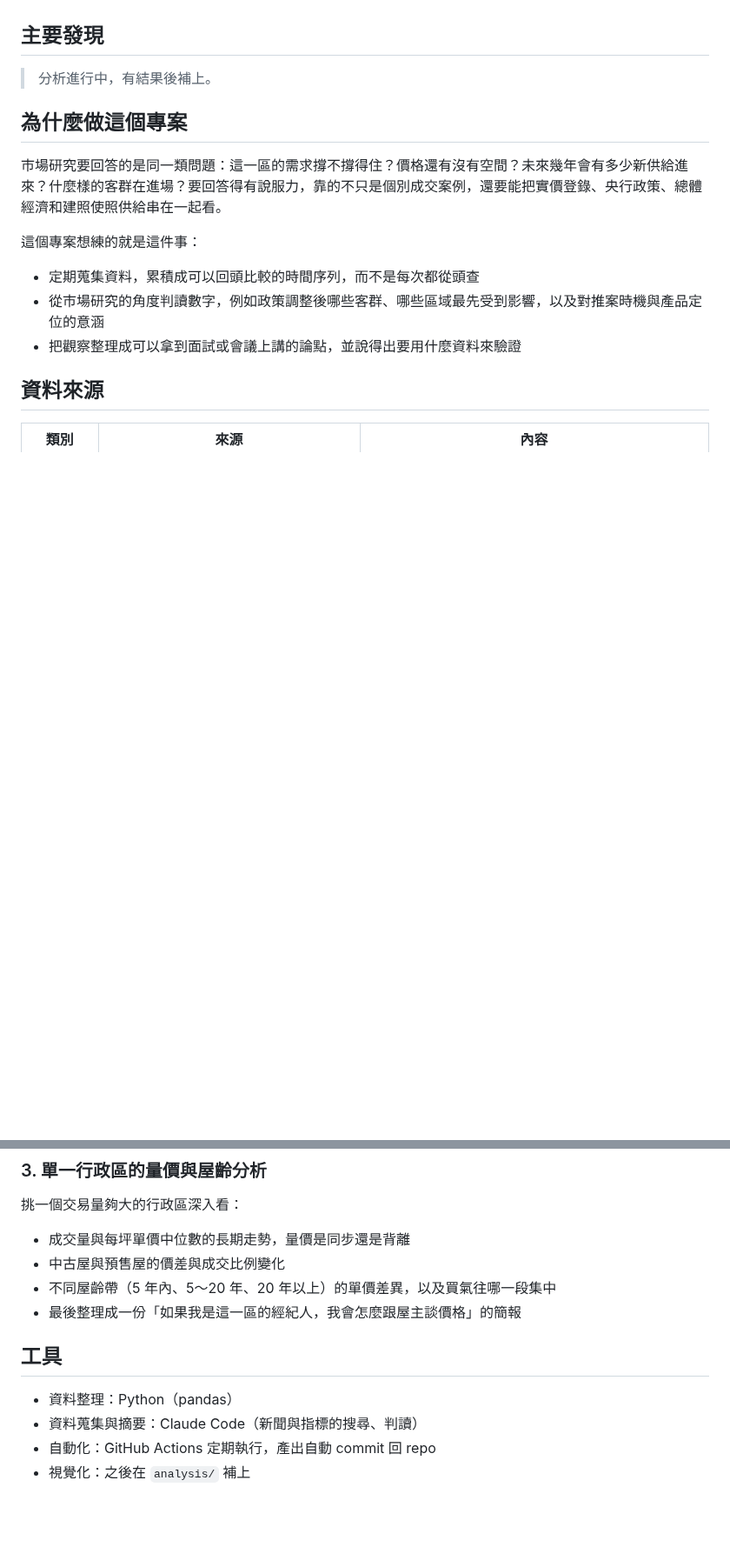
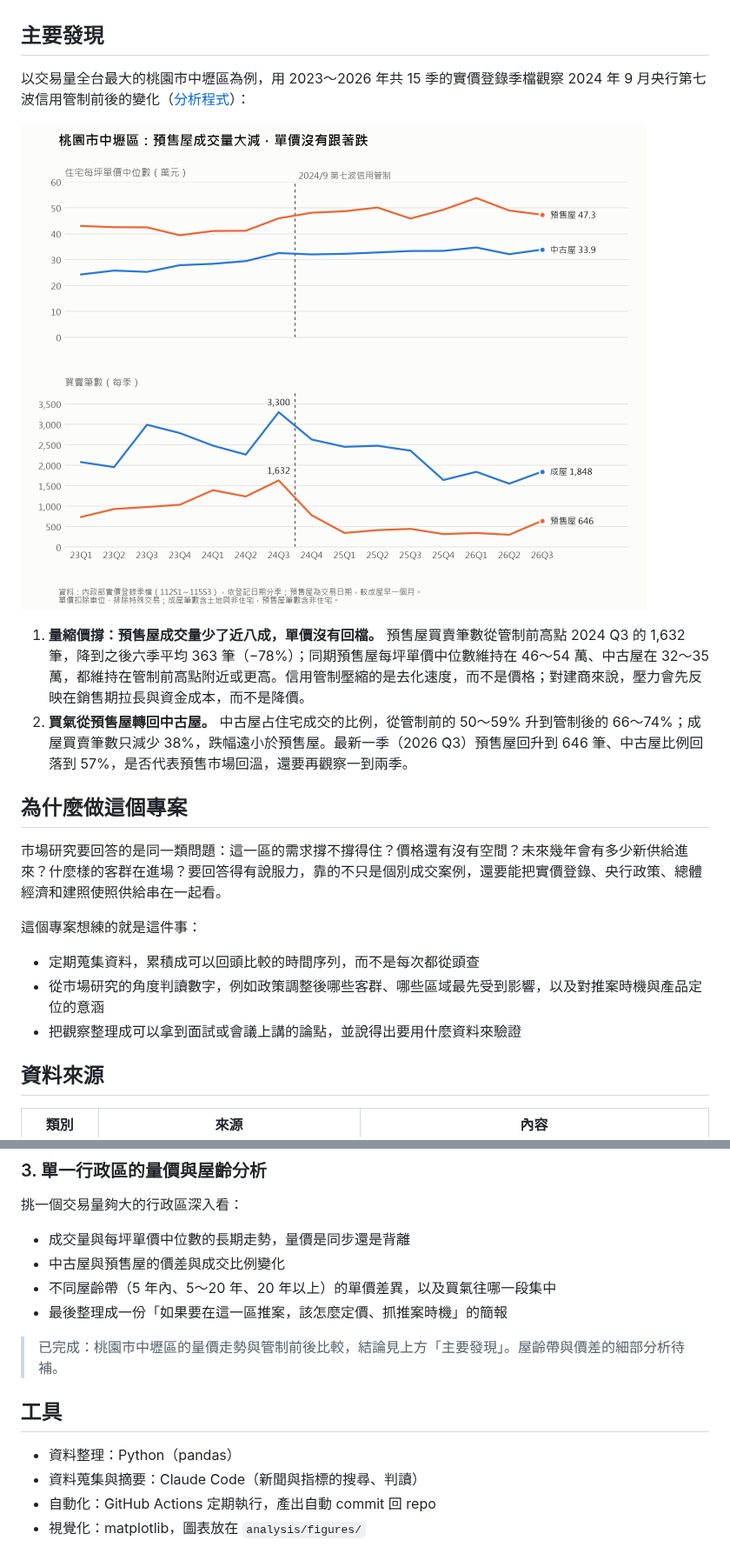
Before and after one commit to kit169378/taiwan-real-estate-tracker, a Markdown page: README.md, 2 parts joined by grey strips. Shown at 87% size. Rendered like a GitHub page; pictures changed too: analysis/figures/zhongli_trend.png (added); blank space fills up the shorter version.

Commit message:
Add Zhongli price/volume analysis and fill in README findings
Co-Authored-By: Claude Opus 5.5 <noreply@anthropic.com>

```diff
--- a/README.md
+++ b/README.md
@@ -4,9 +4,12 @@
 
 ## 主要發現
 
-> 分析進行中，有結果後補上。
+以交易量全台最大的桃園市中壢區為例，用 2023～2026 年共 15 季的實價登錄季檔觀察 2024 年 9 月央行第七波信用管制前後的變化（[分析程式](analysis/zhongli_trend.py)）：
 
-<!-- 之後在這裡放 2～3 點最重要的結論，每點附上對應的圖表或分析檔案連結 -->
+![桃園市中壢區量價走勢](analysis/figures/zhongli_trend.png)
+
+1. **量縮價撐：預售屋成交量少了近八成，單價沒有回檔。** 預售屋買賣筆數從管制前高點 2024 Q3 的 1,632 筆，降到之後六季平均 363 筆（−78%）；同期預售屋每坪單價中位數維持在 46～54 萬、中古屋在 32～35 萬，都維持在管制前高點附近或更高。信用管制壓縮的是去化速度，而不是價格；對建商來說，壓力會先反映在銷售期拉長與資金成本，而不是降價。
+2. **買氣從預售屋轉回中古屋。** 中古屋占住宅成交的比例，從管制前的 50～59% 升到管制後的 66～74%；成屋買賣筆數只減少 38%，跌幅遠小於預售屋。最新一季（2026 Q3）預售屋回升到 646 筆、中古屋比例回落到 57%，是否代表預售市場回溫，還要再觀察一到兩季。
 
 ## 為什麼做這個專案
 
@@ -90,11 +93,13 @@ Real-estate/
 - 成交量與每坪單價中位數的長期走勢，量價是同步還是背離
 - 中古屋與預售屋的價差與成交比例變化
 - 不同屋齡帶（5 年內、5～20 年、20 年以上）的單價差異，以及買氣往哪一段集中
-- 最後整理成一份「如果我是這一區的經紀人，我會怎麼跟屋主談價格」的簡報
+- 最後整理成一份「如果要在這一區推案，該怎麼定價、抓推案時機」的簡報
+
+> 已完成：桃園市中壢區的量價走勢與管制前後比較，結論見上方「主要發現」。屋齡帶與價差的細部分析待補。
 
 ## 工具
 
 - 資料整理：Python（pandas）
 - 資料蒐集與摘要：Claude Code（新聞與指標的搜尋、判讀）
 - 自動化：GitHub Actions 定期執行，產出自動 commit 回 repo
-- 視覺化：之後在 `analysis/` 補上
+- 視覺化：matplotlib，圖表放在 `analysis/figures/`
```
Also changed, not shown: 1 other file.
